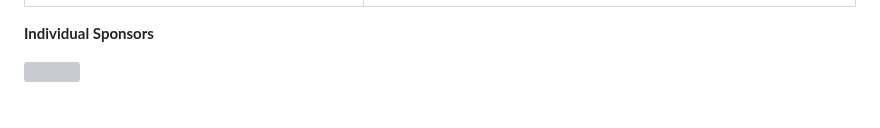
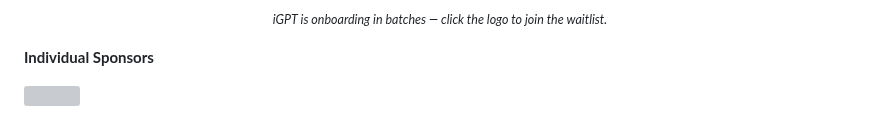
Before and after one commit to NirDiamant/RAG_Techniques, a Markdown page: README.md, the part around one of its changes. Rendered like a GitHub page; grey boxes are pictures that could not be loaded.

```diff
--- a/README.md
+++ b/README.md
@@ -42,5 +52,7 @@ We gratefully acknowledge the organizations and individuals who have made signif
   </tr>
 </table>
+
+<small><em>iGPT is onboarding in batches — click the logo to join the waitlist.</em></small>
 
 </div>
 
```
Also changed, not shown: other parts of README.md (+13 -3 lines), images/iGPT-logo-Black.png (added), images/iGPT-logo-white.png (added).
